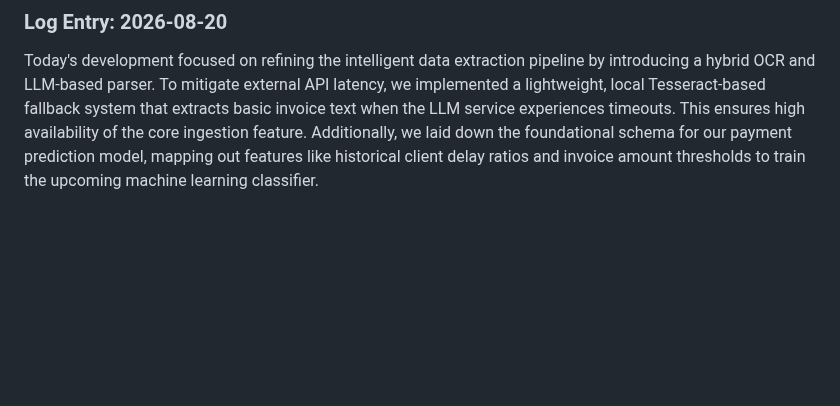
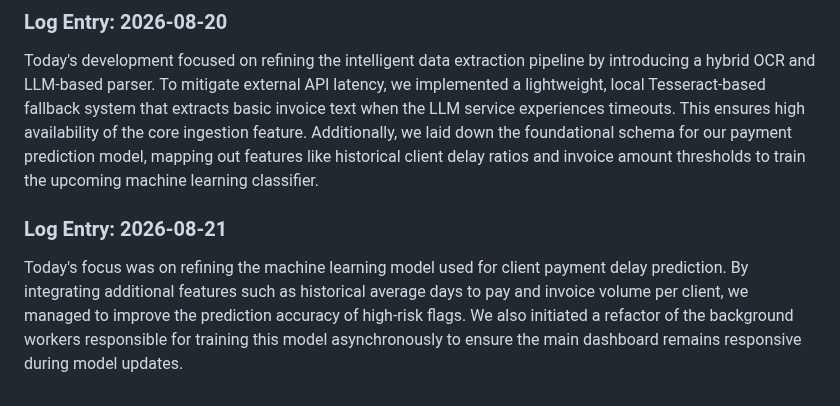
Before and after one commit to Ateendra9/AI-enabled-invoice-application, a Markdown page: project_log.md, the part around the change. Rendered like a GitHub page; blank space fills up the shorter version.

Commit message:
Improve late payment prediction accuracy

```diff
--- a/project_log.md
+++ b/project_log.md
@@ -216,3 +216,6 @@ Automated check-in.
 
 ### Log Entry: 2026-08-20
 Today's development focused on refining the intelligent data extraction pipeline by introducing a hybrid OCR and LLM-based parser. To mitigate external API latency, we implemented a lightweight, local Tesseract-based fallback system that extracts basic invoice text when the LLM service experiences timeouts. This ensures high availability of the core ingestion feature. Additionally, we laid down the foundational schema for our payment prediction model, mapping out features like historical client delay ratios and invoice amount thresholds to train the upcoming machine learning classifier.
+
+### Log Entry: 2026-08-21
+Today's focus was on refining the machine learning model used for client payment delay prediction. By integrating additional features such as historical average days to pay and invoice volume per client, we managed to improve the prediction accuracy of high-risk flags. We also initiated a refactor of the background workers responsible for training this model asynchronously to ensure the main dashboard remains responsive during model updates.
```
